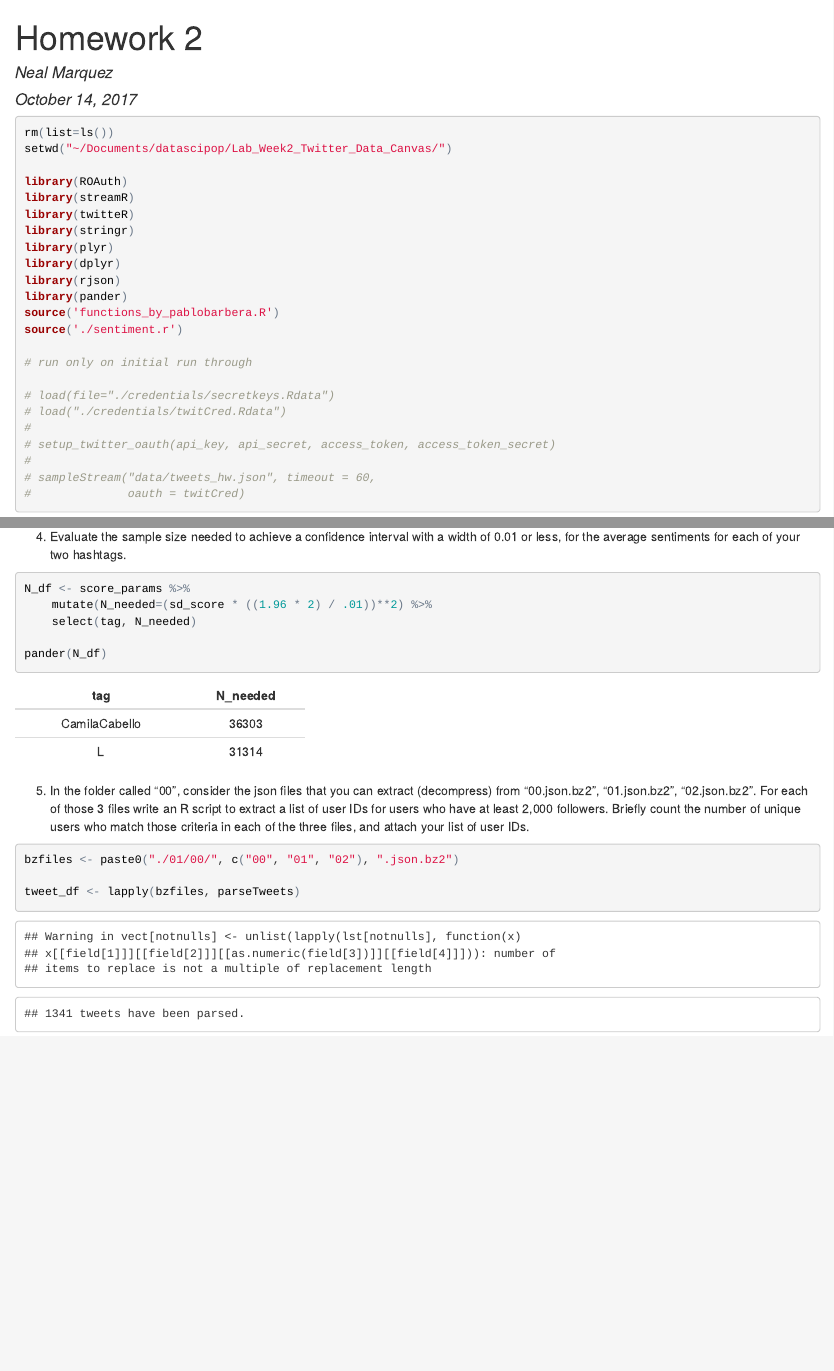
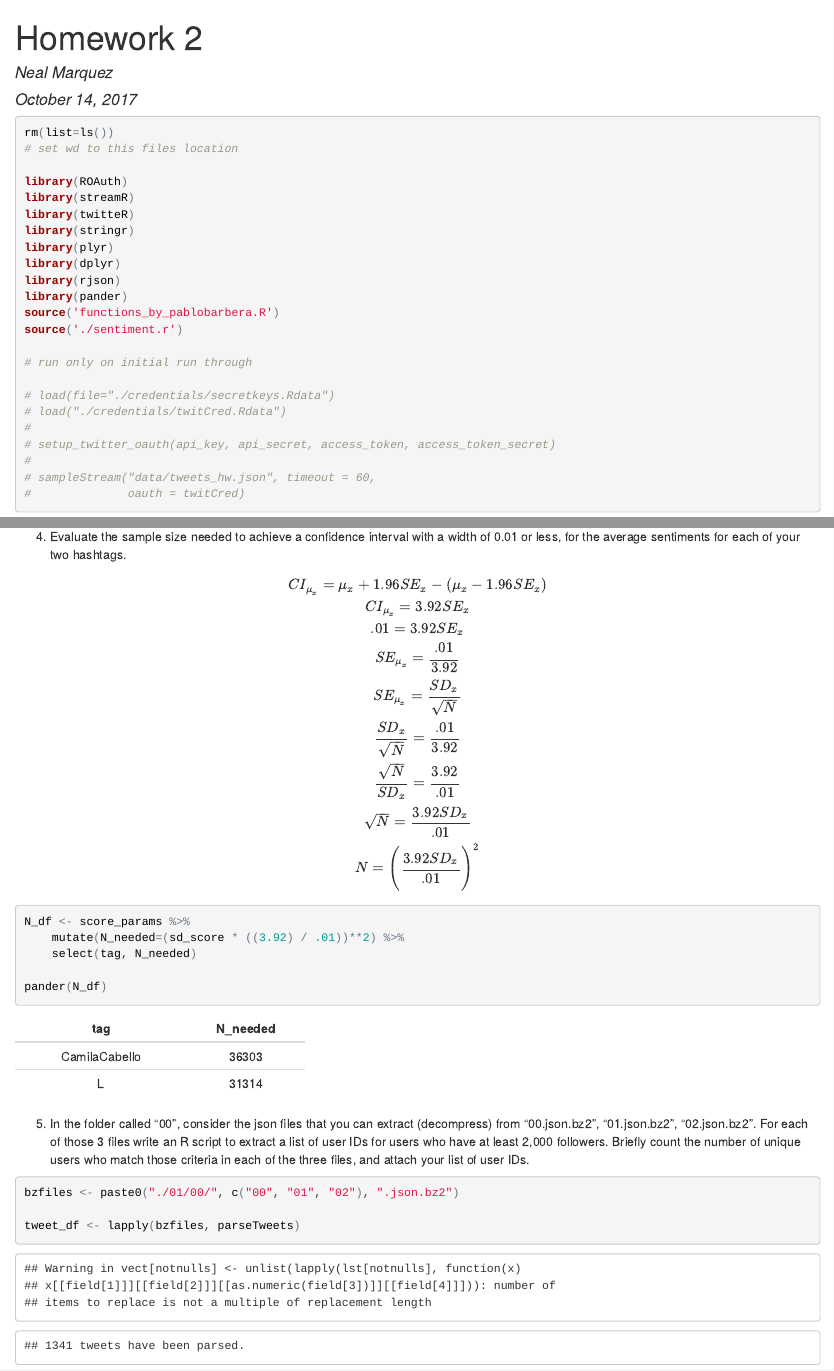
Before and after one commit to nmmarquez/datascipop, an R Markdown document (Lab_Week2_Twitter_Data_Canvas/HW2.Rmd): the page in a window 1100 px wide, from its top, and a second part further down, joined at a grey line. The pictures show the output file Lab_Week2_Twitter_Data_Canvas/HW2.html that the author committed with the source, opened offline.

Commit message:
finish hw week 2

````diff
--- a/Lab_Week2_Twitter_Data_Canvas/HW2.Rmd
+++ b/Lab_Week2_Twitter_Data_Canvas/HW2.Rmd
@@ -2,13 +2,13 @@
 title: "Homework 2"
 author: "Neal Marquez"
 date: "October 14, 2017"
-output: html_document
+output: pdf_document
 ---
 
 
 ```{r warning=FALSE,message=FALSE,error=FALSE}
 rm(list=ls())
-setwd("~/Documents/datascipop/Lab_Week2_Twitter_Data_Canvas/")
+# set wd to this files location
 
 library(ROAuth)
 library(streamR)
@@ -82,9 +82,23 @@ pander(score_params)
 
 4) Evaluate the sample size needed to achieve a confidence interval with a width of 0.01 or less, for the average sentiments for each of your two hashtags.
 
+$$
+\begin{aligned}
+CI_{\mu_x} & = \mu_x + 1.96SE_x - (\mu_x - 1.96SE_x) \\
+CI_{\mu_x} & = 3.92 SE_x \\
+.01 & = 3.92 SE_x \\
+SE_{\mu_x} & = \frac{.01}{3.92} \\
+SE_{\mu_x} & = \frac{SD_x}{\sqrt{N}} \\
+\frac{SD_x}{\sqrt{N}} & = \frac{.01}{3.92} \\
+\frac{\sqrt{N}}{SD_x} & = \frac{3.92}{.01} \\
+\sqrt{N} & = \frac{3.92SD_x}{.01} \\
+N & = \Bigg (\frac{3.92SD_x}{.01} \Bigg{)}^2
+\end{aligned}
+$$
+
 ```{R}
 N_df <- score_params %>%
-    mutate(N_needed=(sd_score * ((1.96 * 2) / .01))**2) %>%
+    mutate(N_needed=(sd_score * ((3.92) / .01))**2) %>%
     select(tag, N_needed)
 
 pander(N_df)
````
Also changed, not shown: Lab_Week2_Twitter_Data_Canvas/HW2.html.
